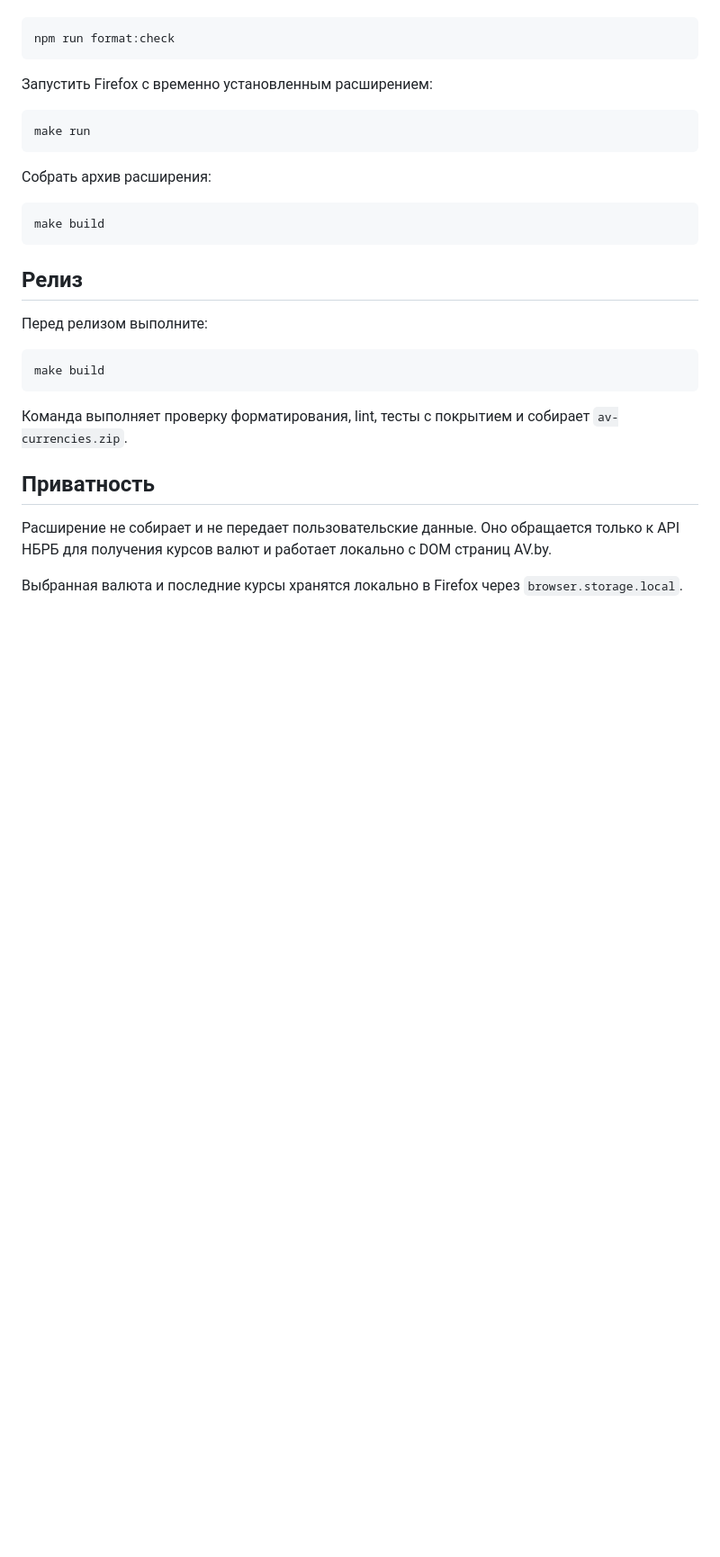
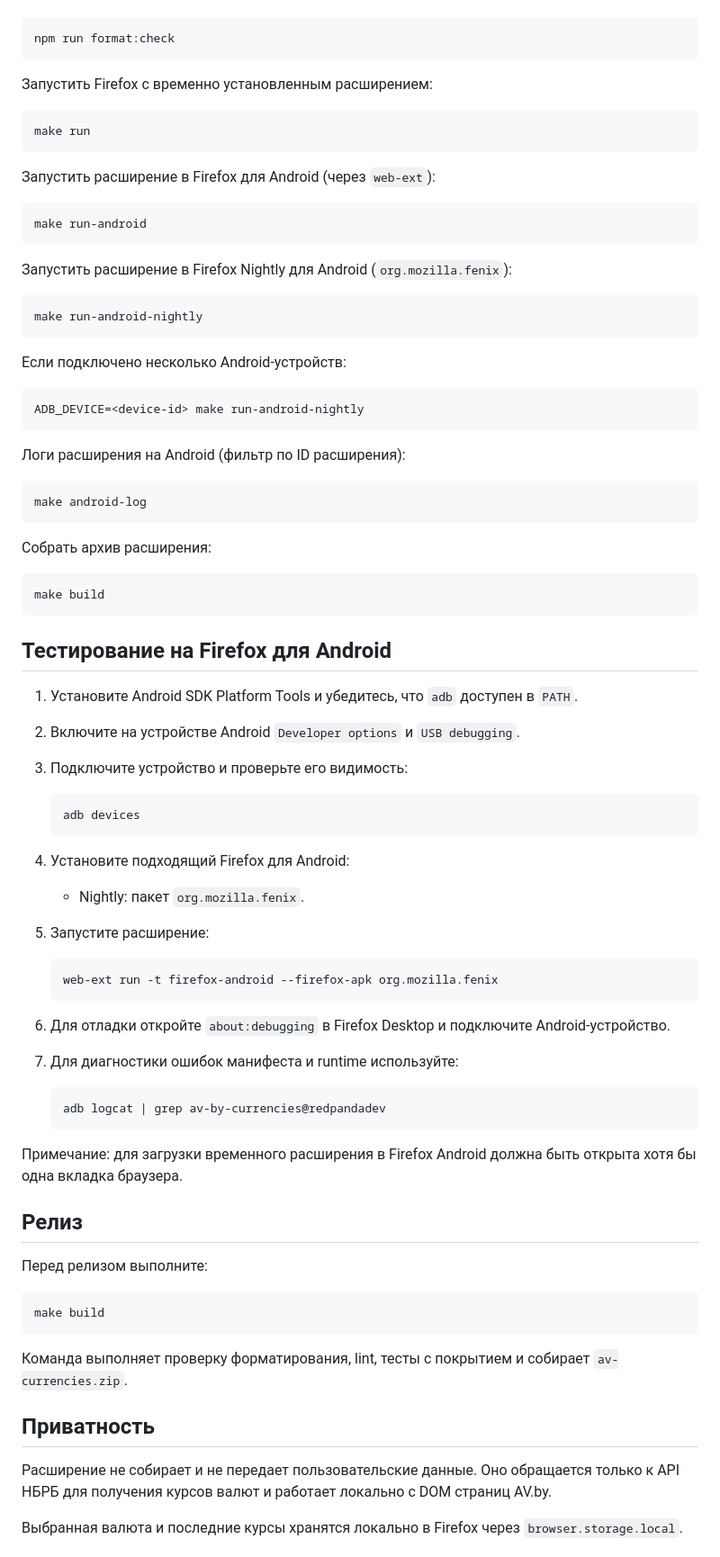
Before and after one commit to Red-Panda-Dev/av_currencies, a Markdown page: README.md, the part around the change. Shown at 90% size. Drawn GitHub-style; blank space fills up the shorter version.

Commit message:
docs: update android testing and architecture notes
Why:
* document the new Android workflow and the updated AV.by architecture

What:
* expand the README with Android test instructions and refresh the architecture map

Changes:
* README.md: add Android run, log, and test guidance
* ARCHITECTURE.md: describe Android considerations and updated repo layout

Stats:
* 2 files changed
* 69 additions/-14 deletions

Co-authored-by: OpenCode <opencode@openai.com>

````diff
--- a/README.md
+++ b/README.md
@@ -131,11 +131,62 @@ npm run format:check
 make run
 ```
 
+Запустить расширение в Firefox для Android (через `web-ext`):
+
+```bash
+make run-android
+```
+
+Запустить расширение в Firefox Nightly для Android (`org.mozilla.fenix`):
+
+```bash
+make run-android-nightly
+```
+
+Если подключено несколько Android-устройств:
+
+```bash
+ADB_DEVICE=<device-id> make run-android-nightly
+```
+
+Логи расширения на Android (фильтр по ID расширения):
+
+```bash
+make android-log
+```
+
 Собрать архив расширения:
 
 ```bash
 make build
 ```
+
+## Тестирование на Firefox для Android
+
+1. Установите Android SDK Platform Tools и убедитесь, что `adb` доступен в `PATH`.
+2. Включите на устройстве Android `Developer options` и `USB debugging`.
+3. Подключите устройство и проверьте его видимость:
+
+   ```bash
+   adb devices
+   ```
+
+4. Установите подходящий Firefox для Android:
+   - Nightly: пакет `org.mozilla.fenix`.
+5. Запустите расширение:
+
+   ```bash
+   web-ext run -t firefox-android --firefox-apk org.mozilla.fenix
+   ```
+
+6. Для отладки откройте `about:debugging` в Firefox Desktop и подключите Android-устройство.
+7. Для диагностики ошибок манифеста и runtime используйте:
+
+   ```bash
+   adb logcat | grep av-by-currencies@redpandadev
+   ```
+
+Примечание: для загрузки временного расширения в Firefox Android должна быть открыта хотя бы одна вкладка браузера.
 
 ## Релиз
 
````
Also changed, not shown: ARCHITECTURE.md (+13 -6 lines).
